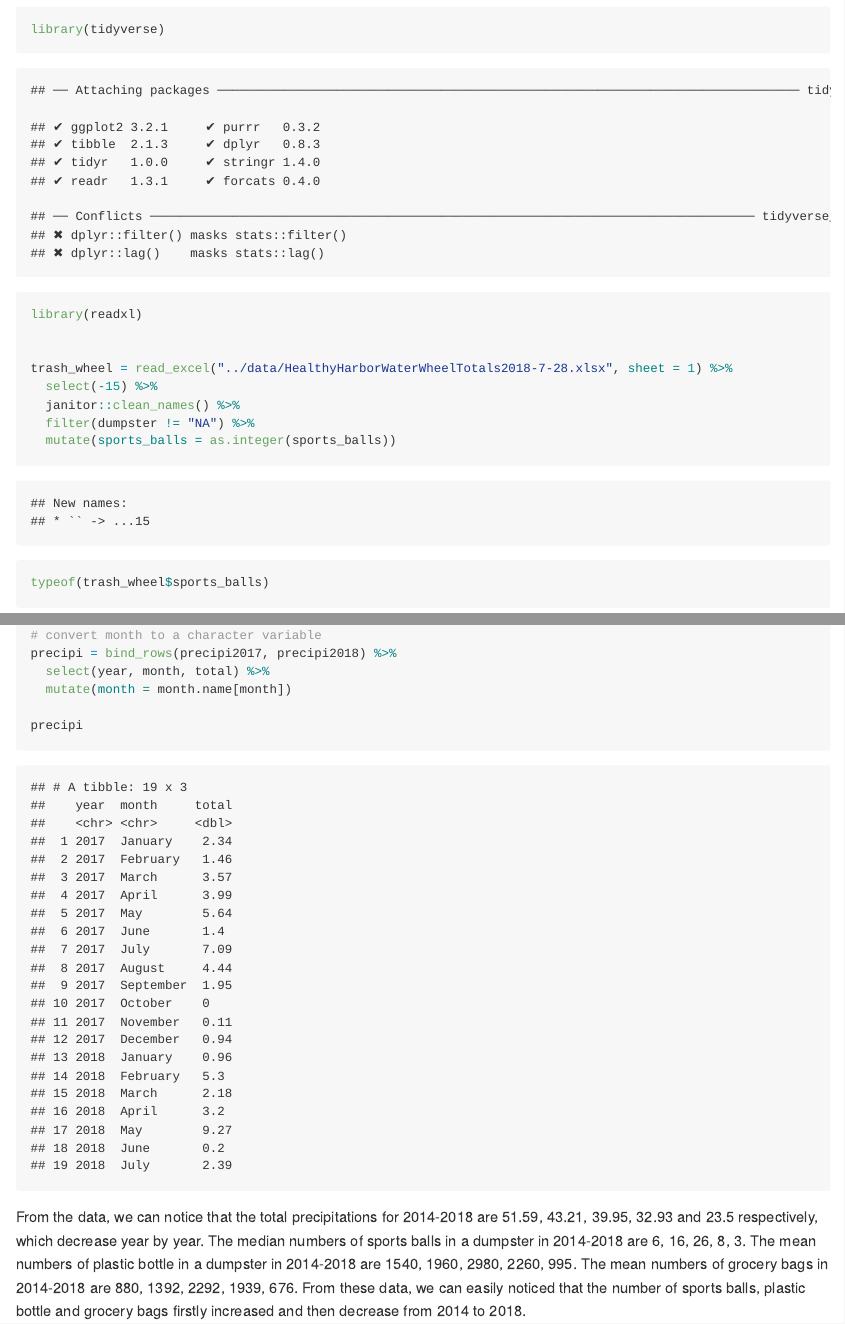
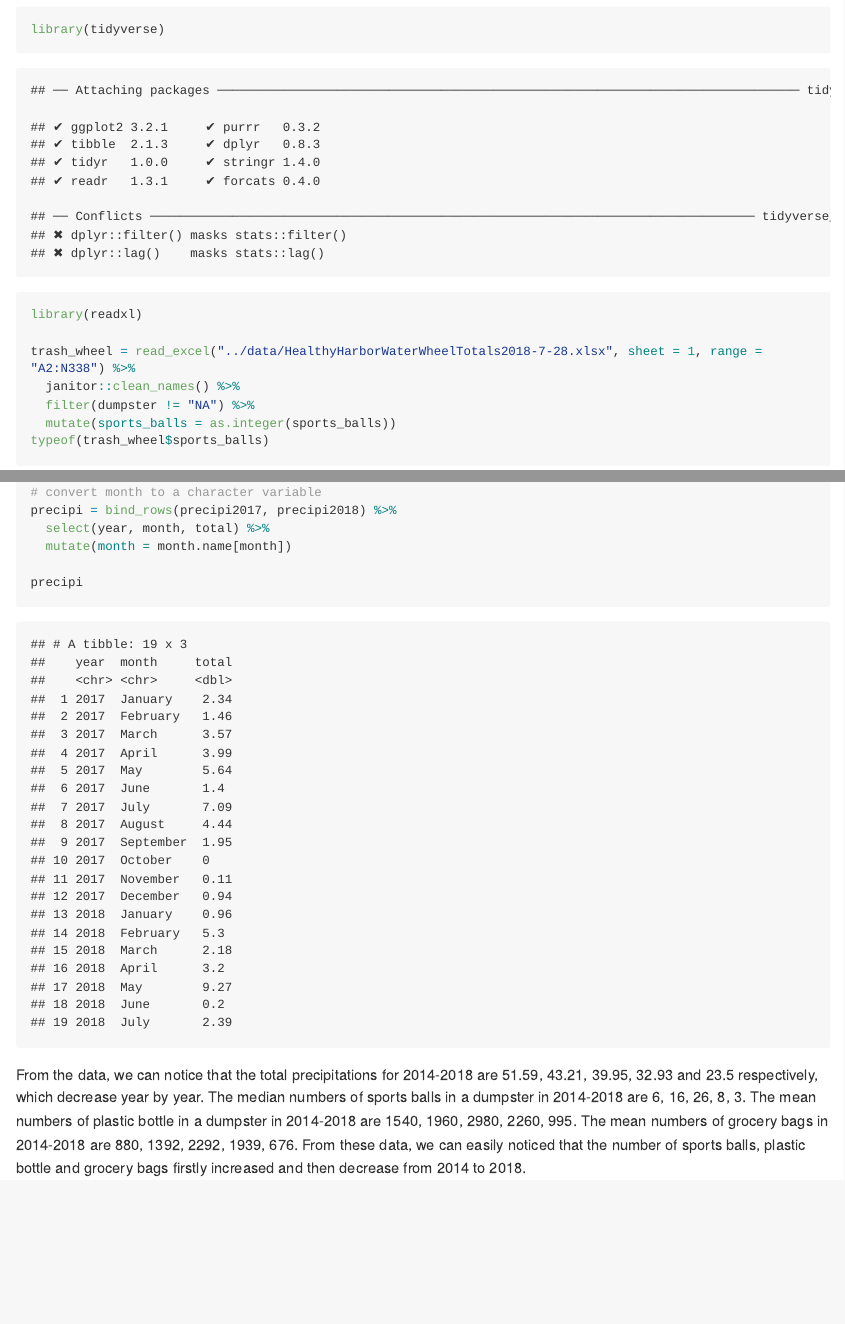
Before and after one commit to ys3298/p8105_hw2_ys3298, an R Markdown document (p8105_hw2_ys3298.Rmd): the page in a window 1100 px wide, from 230 px down, and a second part further down, joined at a grey line. The pictures show the output file p8105_hw2_ys3298.md that the author committed with the source, drawn offline in the style of GitHub; long lines of code are wrapped.

Commit message:
omit non-data

```diff
--- a/p8105_hw2_ys3298.Rmd
+++ b/p8105_hw2_ys3298.Rmd
@@ -9,9 +9,7 @@ output: github_document
 library(tidyverse)
 library(readxl)
 
-
-trash_wheel = read_excel("../data/HealthyHarborWaterWheelTotals2018-7-28.xlsx", sheet = 1) %>%
-  select(-15) %>%
+trash_wheel = read_excel("../data/HealthyHarborWaterWheelTotals2018-7-28.xlsx", sheet = 1, range = "A2:N338") %>%
   janitor::clean_names() %>%
   filter(dumpster != "NA") %>%
   mutate(sports_balls = as.integer(sports_balls))
```
Also changed, not shown: p8105_hw2_ys3298.md.
